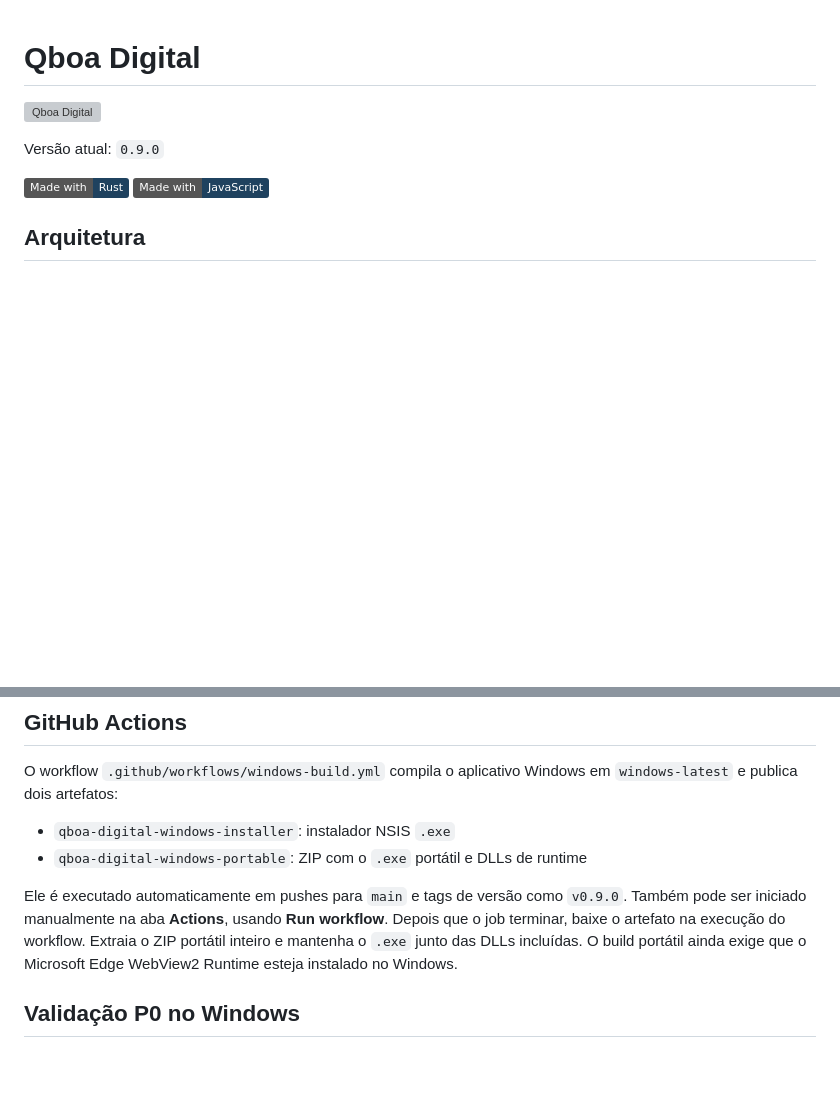
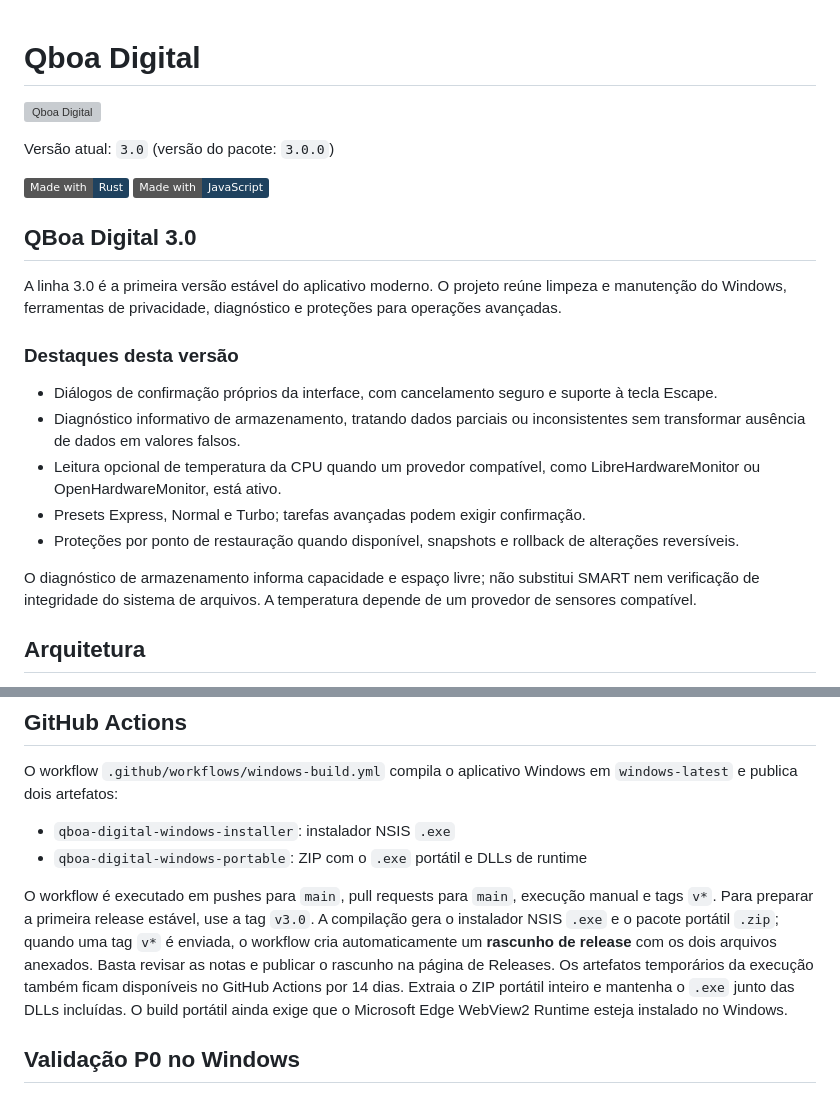
Before and after one commit to bloodshinoda/qboa-digital, a Markdown page: README.md, 2 parts joined by grey strips. GitHub-like rendering; badges without logos; blank space fills up the shorter version; grey boxes are pictures that could not be loaded.

Commit message:
Atualiza documentação para a versão 3.0

```diff
--- a/README.md
+++ b/README.md
@@ -2,9 +2,23 @@
 
 ![Qboa Digital](src-tauri/icons/logo.png)
 
-Versão atual: `0.9.0`
+Versão atual: `3.0` (versão do pacote: `3.0.0`)
 
 [![made-with-rust](https://img.shields.io/badge/Made%20with-Rust-1f425f.svg)](https://www.rust-lang.org/) [![made-with-javascript](https://img.shields.io/badge/Made%20with-JavaScript-1f425f.svg)](https://www.javascript.com)
+
+## QBoa Digital 3.0
+
+A linha 3.0 é a primeira versão estável do aplicativo moderno. O projeto reúne limpeza e manutenção do Windows, ferramentas de privacidade, diagnóstico e proteções para operações avançadas.
+
+### Destaques desta versão
+
+- Diálogos de confirmação próprios da interface, com cancelamento seguro e suporte à tecla Escape.
+- Diagnóstico informativo de armazenamento, tratando dados parciais ou inconsistentes sem transformar ausência de dados em valores falsos.
+- Leitura opcional de temperatura da CPU quando um provedor compatível, como LibreHardwareMonitor ou OpenHardwareMonitor, está ativo.
+- Presets Express, Normal e Turbo; tarefas avançadas podem exigir confirmação.
+- Proteções por ponto de restauração quando disponível, snapshots e rollback de alterações reversíveis.
+
+O diagnóstico de armazenamento informa capacidade e espaço livre; não substitui SMART nem verificação de integridade do sistema de arquivos. A temperatura depende de um provedor de sensores compatível.
 
 ## Arquitetura
 
@@ -162,7 +176,7 @@ O workflow `.github/workflows/windows-build.yml` compila o aplicativo Windows em
 - `qboa-digital-windows-installer`: instalador NSIS `.exe`
 - `qboa-digital-windows-portable`: ZIP com o `.exe` portátil e DLLs de runtime
 
-Ele é executado automaticamente em pushes para `main` e tags de versão como `v0.9.0`. Também pode ser iniciado manualmente na aba **Actions**, usando **Run workflow**. Depois que o job terminar, baixe o artefato na execução do workflow. Extraia o ZIP portátil inteiro e mantenha o `.exe` junto das DLLs incluídas. O build portátil ainda exige que o Microsoft Edge WebView2 Runtime esteja instalado no Windows.
+O workflow é executado em pushes para `main`, pull requests para `main`, execução manual e tags `v*`. Para preparar a primeira release estável, use a tag `v3.0`. A compilação gera o instalador NSIS `.exe` e o pacote portátil `.zip`; quando uma tag `v*` é enviada, o workflow cria automaticamente um **rascunho de release** com os dois arquivos anexados. Basta revisar as notas e publicar o rascunho na página de Releases. Os artefatos temporários da execução também ficam disponíveis no GitHub Actions por 14 dias. Extraia o ZIP portátil inteiro e mantenha o `.exe` junto das DLLs incluídas. O build portátil ainda exige que o Microsoft Edge WebView2 Runtime esteja instalado no Windows.
 
 ## Validação P0 no Windows
 
```
